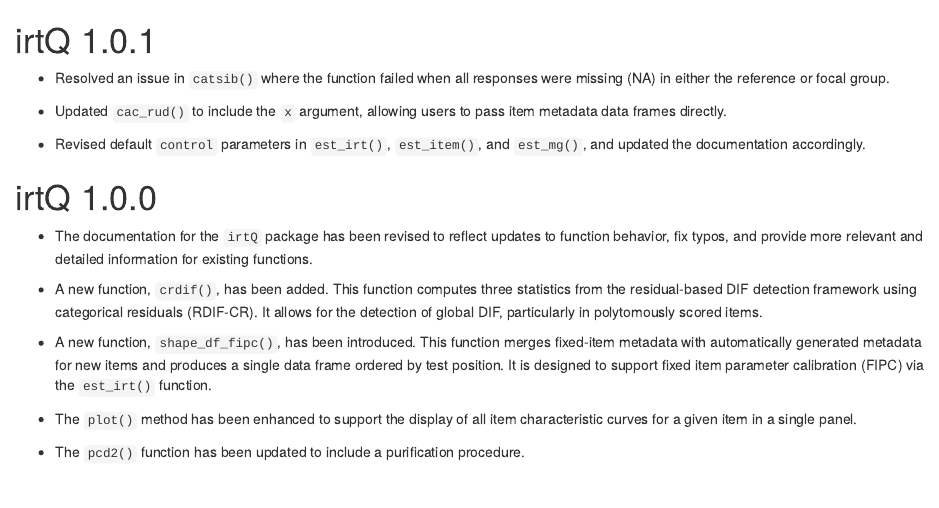
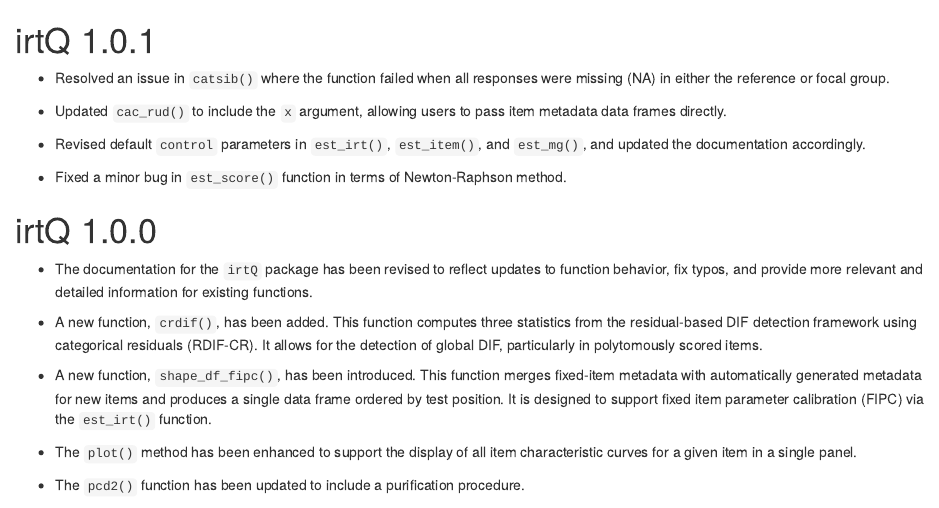
Before and after one commit to hwangQ/irtQ, an R Markdown document (NEWS.Rmd): the page in a window 1100 px wide, from its top. Rendered offline with R 4.5, knitr and Pandoc, with nearby package versions.

Commit message:
A few updates have been added.

```diff
--- a/NEWS.Rmd
+++ b/NEWS.Rmd
@@ -20,6 +20,8 @@ knitr::opts_chunk$set(
 * Updated `cac_rud()` to include the `x` argument, allowing users to pass item metadata data frames directly.
 
 * Revised default `control` parameters in `est_irt()`, `est_item()`, and `est_mg()`, and updated the documentation accordingly.
+
+* Fixed a minor bug in `est_score()` function in terms of Newton-Raphson method.
 
 
 # irtQ 1.0.0
```
